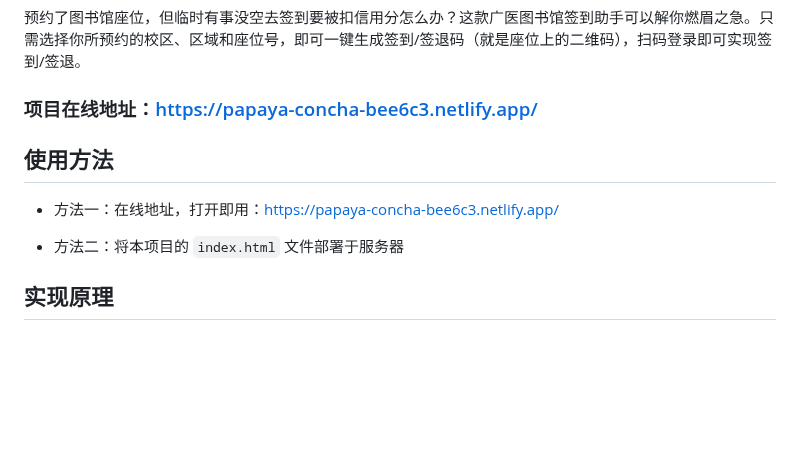
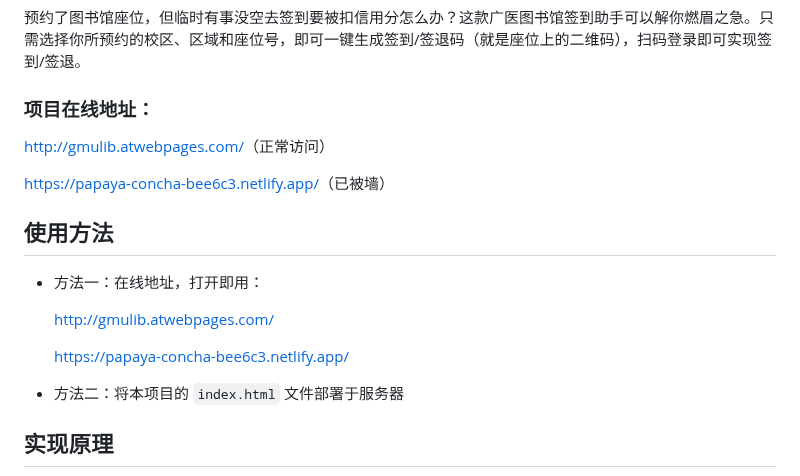
Before and after one commit to GZHMU/library-check-in-tool, a Markdown page: README.md, the part around one of its changes. Drawn GitHub-style; blank space fills up the shorter version.

Commit message:
Update README.md
添加可访问的在线站点

```diff
--- a/README.md
+++ b/README.md
@@ -2,11 +2,19 @@
 
 预约了图书馆座位，但临时有事没空去签到要被扣信用分怎么办？这款广医图书馆签到助手可以解你燃眉之急。只需选择你所预约的校区、区域和座位号，即可一键生成签到/签退码（就是座位上的二维码），扫码登录即可实现签到/签退。
 
-### 项目在线地址：[https://papaya-concha-bee6c3.netlify.app/][online]
+### 项目在线地址：
+
+[http://gmulib.atwebpages.com/][online2]（正常访问）
+
+[https://papaya-concha-bee6c3.netlify.app/][online]（已被墙）
 
 ## 使用方法
 
-- 方法一：在线地址，打开即用：[https://papaya-concha-bee6c3.netlify.app/][online]
+- 方法一：在线地址，打开即用：
+
+  [http://gmulib.atwebpages.com/][online2]
+
+  [https://papaya-concha-bee6c3.netlify.app/][online]
 
 - 方法二：将本项目的 `index.html` 文件部署于服务器
 
```
Also changed, not shown: other parts of README.md (+1 -0 lines).
